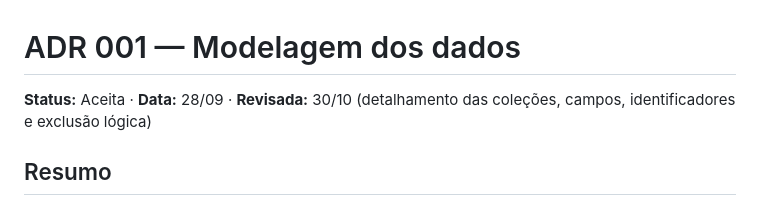
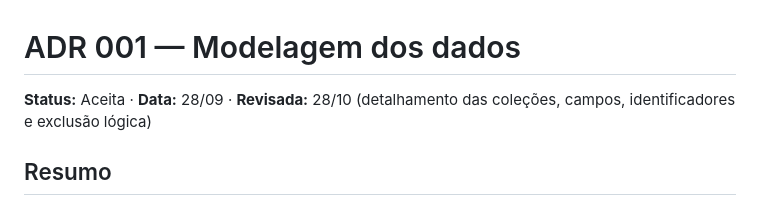
Before and after one commit to nathanrogerro/APP-IDL, a Markdown page: docs/03-ADRs/ADR 001 — Modelagem de dados.md, the part around the change. Drawn GitHub-style.

```diff
--- a/docs/03-ADRs/ADR-001-Modelagem-de-dados.md
+++ b/docs/03-ADRs/ADR 001 — Modelagem de dados.md
@@ -1,6 +1,6 @@
 # ADR 001 — Modelagem dos dados
 
-**Status:** Aceita · **Data:** 28/09 · **Revisada:** 30/10 (detalhamento das coleções, campos, identificadores e exclusão lógica)
+**Status:** Aceita · **Data:** 28/09 · **Revisada:** 28/10 (detalhamento das coleções, campos, identificadores e exclusão lógica)
 
 ## Resumo
 
```
